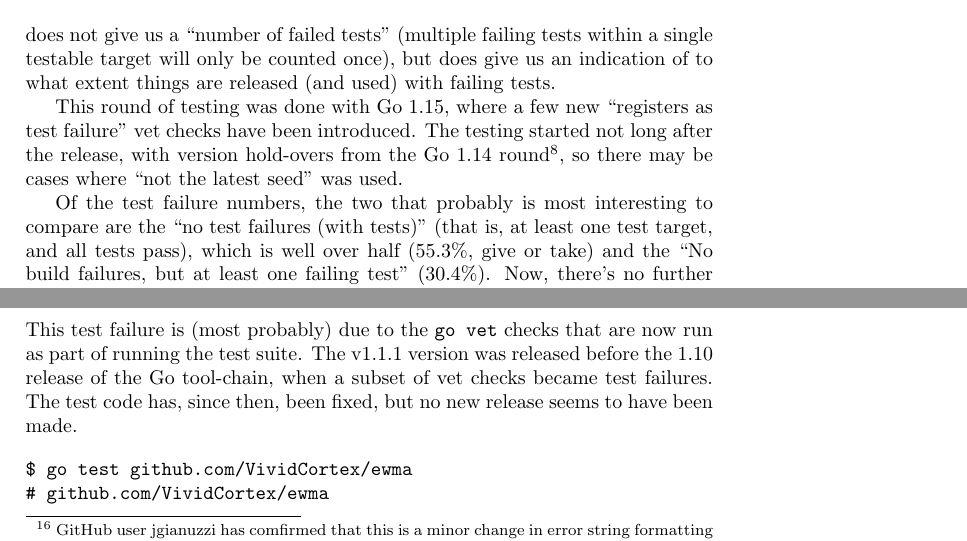
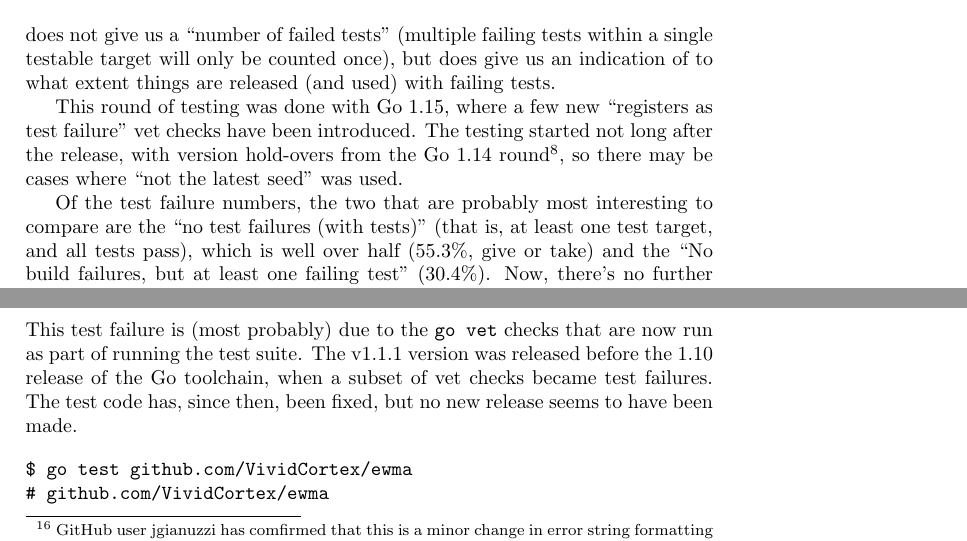
Before and after one commit to vatine/gochecker, a LaTeX document (report/report-2020-09-29/report.tex): two parts of pages 4 and 12 of 15, joined at a grey line, cut so that both start at the same text. Compiled offline with pdfLaTeX.

Commit message:
Fixes based on PR feedback.

```diff
--- a/report/report-2020-09-29/report.tex
+++ b/report/report-2020-09-29/report.tex
@@ -125,7 +125,7 @@ from the Go 1.14 round\footnote{What happened was that the complete test was
   ``let's do this with 1.15'' seemed like a good idea...}, so there
 may be cases where ``not the latest seed'' was used.
 
-Of the test failure numbers, the two that probably is most interesting
+Of the test failure numbers, the two that are probably most interesting
 to compare are the ``no test failures (with tests)'' (that is, at
 least one test target, and all tests pass), which is well over half
 (55.3\%, give or take) and the ``No build failures, but at least one
@@ -562,7 +562,7 @@ FAIL
 
 This test failure is (most probably) due to the {\tt go vet} checks
 that are now run as part of running the test suite. The v1.1.1 version
-was released before the 1.10 release of the Go tool-chain, when a
+was released before the 1.10 release of the Go toolchain, when a
 subset of vet checks became test failures. The test code has, since
 then, been fixed, but no new release seems to have been made.
 
```
